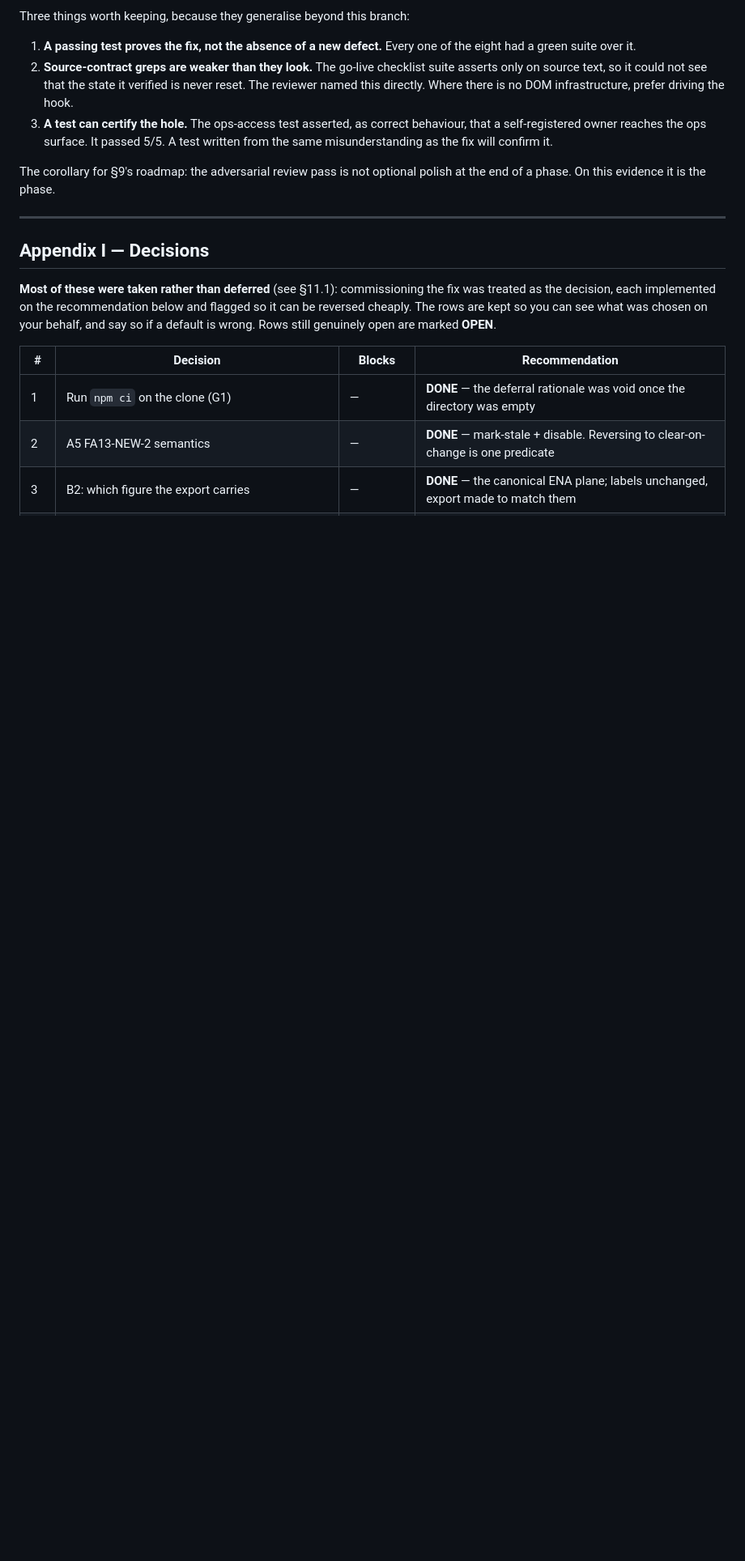
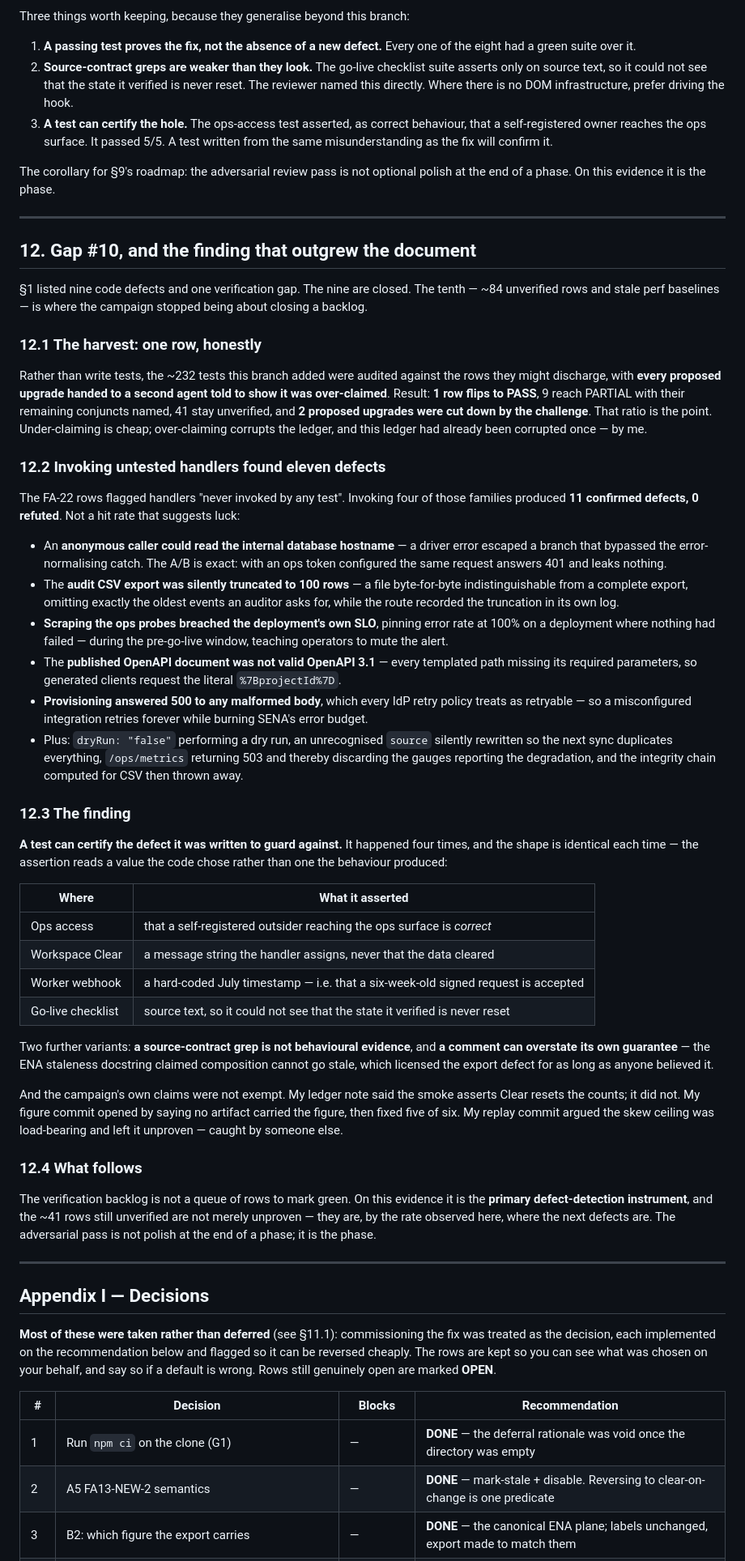
Before and after one commit to HUDongpin/SENA, a Markdown page: 20260815_SENA_Claude Suggestions on Developmental Gaps.md, the part around the change. Shown at 81% size. Rendered like a GitHub page; blank space fills up the shorter version.

Commit message:
docs: record gap 10, and the finding that a test can certify its own defect
Four instances this campaign, identical in shape: the assertion reads a
value the code chose rather than one the behaviour produced. The campaign's
own claims were not exempt — three of my commits overstated what they
delivered, one caught by someone else.

The consequence for the roadmap is the part worth keeping: invoking four
families of never-tested handlers produced 11 confirmed defects and 0
refuted, so the verification backlog is not a queue of rows to mark green.
It is the primary defect-detection instrument, and the rows still
unverified are where the next defects are.

Co-Authored-By: Claude Fable 5 <noreply@anthropic.com>

```diff
--- a/20260815_SENA_Claude Suggestions on Developmental Gaps.md
+++ b/20260815_SENA_Claude Suggestions on Developmental Gaps.md
@@ -394,6 +394,46 @@ The corollary for §9's roadmap: the adversarial review pass is not optional pol
 
 ---
 
+## 12. Gap #10, and the finding that outgrew the document
+
+§1 listed nine code defects and one verification gap. The nine are closed. The tenth — ~84 unverified rows and stale perf baselines — is where the campaign stopped being about closing a backlog.
+
+### 12.1 The harvest: one row, honestly
+
+Rather than write tests, the ~232 tests this branch added were audited against the rows they might discharge, with **every proposed upgrade handed to a second agent told to show it was over-claimed**. Result: **1 row flips to PASS**, 9 reach PARTIAL with their remaining conjuncts named, 41 stay unverified, and **2 proposed upgrades were cut down by the challenge**. That ratio is the point. Under-claiming is cheap; over-claiming corrupts the ledger, and this ledger had already been corrupted once — by me.
+
+### 12.2 Invoking untested handlers found eleven defects
+
+The FA-22 rows flagged handlers "never invoked by any test". Invoking four of those families produced **11 confirmed defects, 0 refuted**. Not a hit rate that suggests luck:
+
+- An **anonymous caller could read the internal database hostname** — a driver error escaped a branch that bypassed the error-normalising catch. The A/B is exact: with an ops token configured the same request answers 401 and leaks nothing.
+- The **audit CSV export was silently truncated to 100 rows** — a file byte-for-byte indistinguishable from a complete export, omitting exactly the oldest events an auditor asks for, while the route recorded the truncation in its own log.
+- **Scraping the ops probes breached the deployment's own SLO**, pinning error rate at 100% on a deployment where nothing had failed — during the pre-go-live window, teaching operators to mute the alert.
+- The **published OpenAPI document was not valid OpenAPI 3.1** — every templated path missing its required parameters, so generated clients request the literal `%7BprojectId%7D`.
+- **Provisioning answered 500 to any malformed body**, which every IdP retry policy treats as retryable — so a misconfigured integration retries forever while burning SENA's error budget.
+- Plus: `dryRun: "false"` performing a dry run, an unrecognised `source` silently rewritten so the next sync duplicates everything, `/ops/metrics` returning 503 and thereby discarding the gauges reporting the degradation, and the integrity chain computed for CSV then thrown away.
+
+### 12.3 The finding
+
+**A test can certify the defect it was written to guard against.** It happened four times, and the shape is identical each time — the assertion reads a value the code chose rather than one the behaviour produced:
+
+| Where | What it asserted |
+|---|---|
+| Ops access | that a self-registered outsider reaching the ops surface is *correct* |
+| Workspace Clear | a message string the handler assigns, never that the data cleared |
+| Worker webhook | a hard-coded July timestamp — i.e. that a six-week-old signed request is accepted |
+| Go-live checklist | source text, so it could not see that the state it verified is never reset |
+
+Two further variants: **a source-contract grep is not behavioural evidence**, and **a comment can overstate its own guarantee** — the ENA staleness docstring claimed composition cannot go stale, which licensed the export defect for as long as anyone believed it.
+
+And the campaign's own claims were not exempt. My ledger note said the smoke asserts Clear resets the counts; it did not. My figure commit opened by saying no artifact carried the figure, then fixed five of six. My replay commit argued the skew ceiling was load-bearing and left it unproven — caught by someone else.
+
+### 12.4 What follows
+
+The verification backlog is not a queue of rows to mark green. On this evidence it is the **primary defect-detection instrument**, and the ~41 rows still unverified are not merely unproven — they are, by the rate observed here, where the next defects are. The adversarial pass is not polish at the end of a phase; it is the phase.
+
+---
+
 ## Appendix I — Decisions
 
 **Most of these were taken rather than deferred** (see §11.1): commissioning the fix was
```
